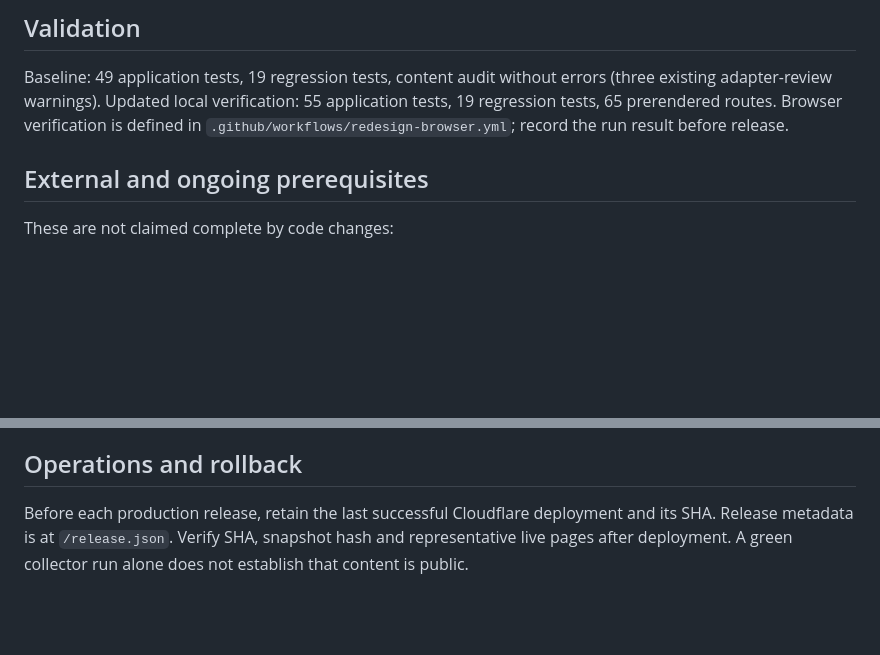
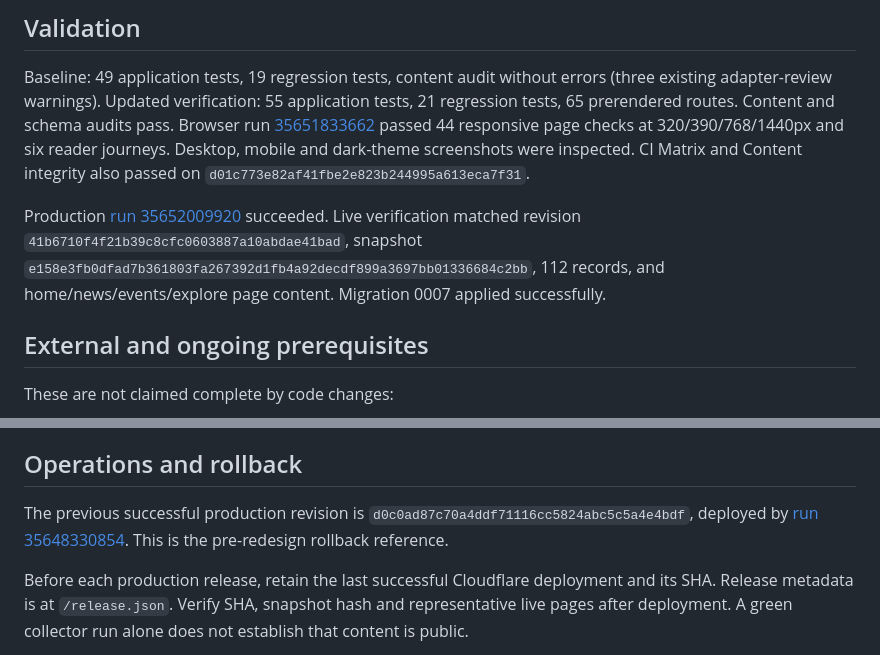
Before and after one commit to galaxycoils/computerexpress-darius-site, a Markdown page: docs/garden-city-redesign.md, 2 parts joined by grey strips. Drawn GitHub-style; blank space fills up the shorter version.

Commit message:
Record verified redesign release and rollback reference

```diff
--- a/docs/garden-city-redesign.md
+++ b/docs/garden-city-redesign.md
@@ -20,8 +20,10 @@ Implemented September 21, 2026.
 ## Validation
 
 Baseline: 49 application tests, 19 regression tests, content audit without errors (three existing adapter-review warnings).
-Updated local verification: 55 application tests, 19 regression tests, 65 prerendered routes.
-Browser verification is defined in `.github/workflows/redesign-browser.yml`; record the run result before release.
+Updated verification: 55 application tests, 21 regression tests, 65 prerendered routes. Content and schema audits pass.
+Browser run [35651833662](https://github.com/galaxycoils/computerexpress-darius-site/actions/runs/35651833662) passed 44 responsive page checks at 320/390/768/1440px and six reader journeys. Desktop, mobile and dark-theme screenshots were inspected. CI Matrix and Content integrity also passed on `d01c773e82af41fbe2e823b244995a613eca7f31`.
+
+Production [run 35652009920](https://github.com/galaxycoils/computerexpress-darius-site/actions/runs/35652009920) succeeded. Live verification matched revision `41b6710f4f21b39c8cfc0603887a10abdae41bad`, snapshot `e158e3fb0dfad7b361803fa267392d1fb4a92decdf899a3697bb01336684c2bb`, 112 records, and home/news/events/explore page content. Migration 0007 applied successfully.
 
 ## External and ongoing prerequisites
 
@@ -35,6 +37,8 @@ These are not claimed complete by code changes:
 
 ## Operations and rollback
 
+The previous successful production revision is `d0c0ad87c70a4ddf71116cc5824abc5c5a4e4bdf`, deployed by [run 35648330854](https://github.com/galaxycoils/computerexpress-darius-site/actions/runs/35648330854). This is the pre-redesign rollback reference.
+
 Before each production release, retain the last successful Cloudflare deployment and its SHA. Release metadata is at `/release.json`. Verify SHA, snapshot hash and representative live pages after deployment. A green collector run alone does not establish that content is public.
 
 Rollback: use Cloudflare Pages deployment rollback to the recorded prior successful deployment, then verify its `/release.json` and routes. Do not reset or force-push main. Data restore is separate; migration 0007 adds a newsletter token table and indexes without removing existing data. Subscription changes occur only through reader actions.
```
